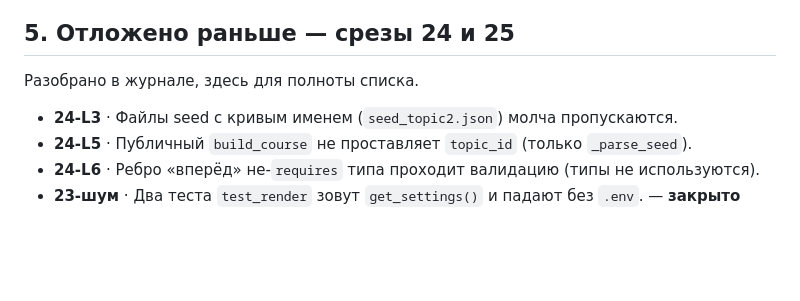
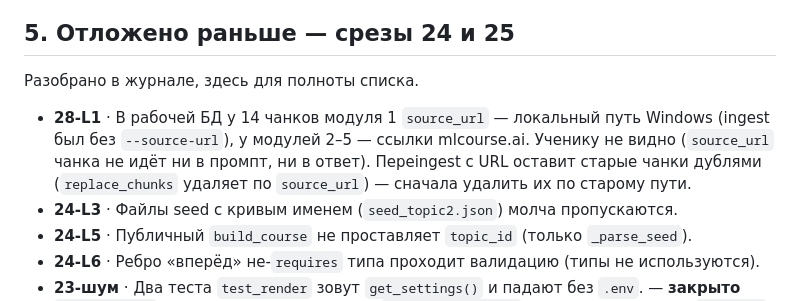
Before and after one commit to shumelkv23-alt/llm-tutor, a Markdown page: problems.md, the part around the change. GitHub-like rendering; blank space fills up the shorter version.

```diff
--- a/problems.md
+++ b/problems.md
@@ -408,6 +408,10 @@ CRITICAL нет. Эталоны (47 `choice`), рёбра, опора на ма
 
 Разобрано в журнале, здесь для полноты списка.
 
+- **28-L1** · В рабочей БД у 14 чанков модуля 1 `source_url` — локальный путь Windows
+  (ingest был без `--source-url`), у модулей 2–5 — ссылки mlcourse.ai. Ученику не видно
+  (`source_url` чанка не идёт ни в промпт, ни в ответ). Переingest с URL оставит старые чанки
+  дублями (`replace_chunks` удаляет по `source_url`) — сначала удалить их по старому пути.
 - **24-L3** · Файлы seed с кривым именем (`seed_topic2.json`) молча пропускаются.
 - **24-L5** · Публичный `build_course` не проставляет `topic_id` (только `_parse_seed`).
 - **24-L6** · Ребро «вперёд» не-`requires` типа проходит валидацию (типы не используются).
```
Also changed, not shown: CLAUDE.md (+22 -6 lines).
